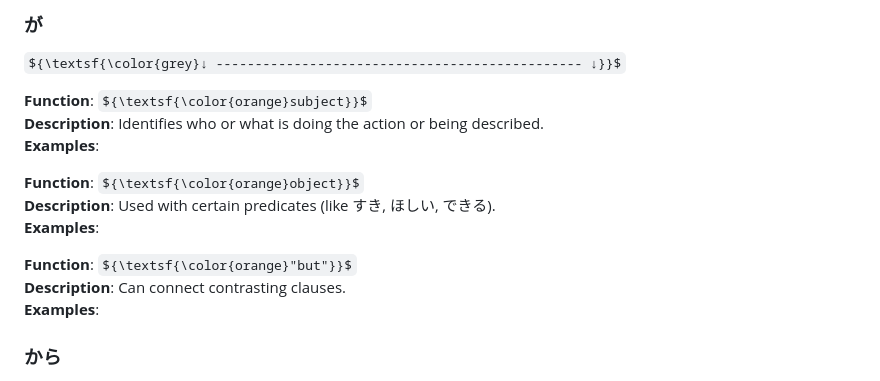
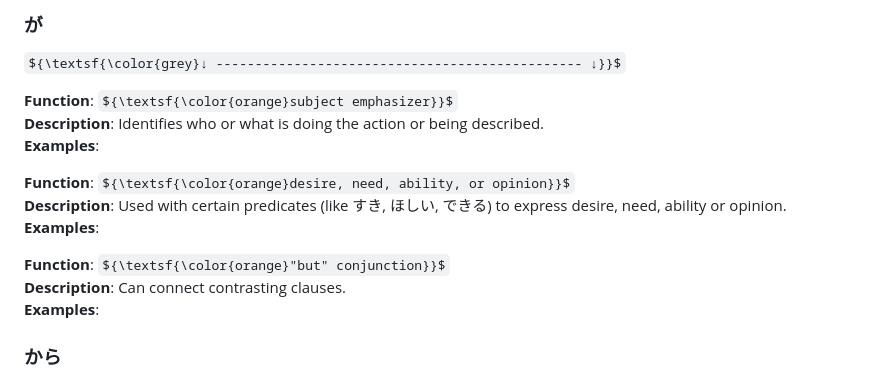
Before and after one commit to christopherball/japaneseGrammarNotes, a Markdown page: README.md, the part around the change. GitHub-like rendering; some formulas as TeX source.

Commit message:
Content updates.

```diff
--- a/README.md
+++ b/README.md
@@ -23,19 +23,19 @@ A curated collection of Japanese grammar notes that may prove helpful.
 ### が
 ${\textsf{\color{grey}↓ ----------------------------------------------- ↓}}$
 
-**Function**: ${\textsf{\color{orange}subject}}$\
+**Function**: ${\textsf{\color{orange}subject emphasizer}}$\
 **Description**: Identifies who or what is doing the action or being described.\
 **Examples**:
 >
 >
 
-**Function**: ${\textsf{\color{orange}object}}$\
-**Description**: Used with certain predicates (like すき, ほしい, できる).\
+**Function**: ${\textsf{\color{orange}desire, need, ability, or opinion}}$\
+**Description**: Used with certain predicates (like すき, ほしい, できる) to express desire, need, ability or opinion.\
 **Examples**:
 >
 >
 
-**Function**: ${\textsf{\color{orange}"but"}}$\
+**Function**: ${\textsf{\color{orange}"but" conjunction}}$\
 **Description**: Can connect contrasting clauses.\
 **Examples**:
 >
```
